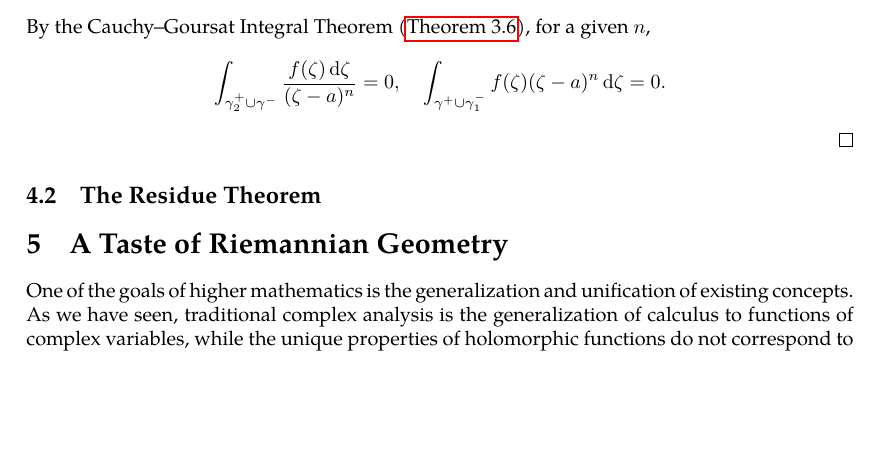
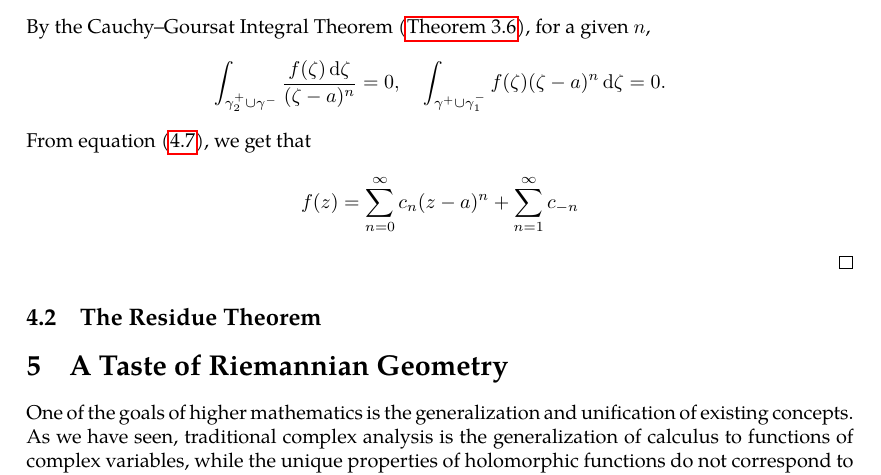
Before and after one commit to slipperking/complex-analysis-latex, a LaTeX document (main.tex): part of page 71 of 71, cut so that both start at the same text, the shorter picture padded with empty space. Compiled offline with pdfLaTeX.

Commit message:
overleaf_to_git (Sun Jun 22 15:30:57 2025 -0700): update main.tex from r14348 to r14353

```diff
--- a/main.tex
+++ b/main.tex
@@ -1782,9 +1782,10 @@ If \(R>r\), then \(f\) is convergent on the annulus \(D(a,R)\setminus\overline{D
     \end{equation} is uniformly convergent with respect to \(\zeta\). Similarly, \(\forall\zeta\in\gamma_2\), \(\abs{\zeta-a}>\abs{z-a}\Leftrightarrow\frac{\abs{z-a}}{\abs{\zeta-a}}<1\), and it follows that \begin{equation}
         \frac{1}{\zeta-z}=\frac{1}{(\zeta-a)\qty(1-\dfrac{z-a}{\zeta-a})}=\sum_{n=0}^\infty\frac{\qty(z-a)^n}{\qty(\zeta-a)^{n+1}}\label{eq:laurentexpansionofholomorphicfunction_kernelexpansionoutside}
     \end{equation} is uniformly convergent with respect to \(\zeta\). By the boundedness of \(f\) on \(\gamma_1\) and \(\gamma_2\) by holomorphy, by the Weierstrass \(M\)--Test, we get that \begin{equation}
-        f(z)=\frac{1}{2\pi i}\qty(\sum_{n=0}^\infty\int_{\gamma_2}\frac{(z-a)^n}{(\zeta-a)^{n+1}}f(\zeta)\ddzeta+\sum_{n=1}^\infty\int_{\gamma_1}\frac{(\zeta-a)^{n-1}}{(z-a)^{n}}f(\zeta)\ddzeta).\label{eq:laurentexpansionofholorphicfunction_finalstep}
+        f(z)=\frac{1}{2\pi i}\qty(\sum_{n=0}^\infty\int_{\gamma_2}\frac{(z-a)^n}{(\zeta-a)^{n+1}}f(\zeta)\ddzeta+\sum_{n=1}^\infty\int_{\gamma_1}\frac{(\zeta-a)^{n-1}}{(z-a)^{n}}f(\zeta)\ddzeta).\label{eq:laurentexpansionofholomorphicfunction_finalstep}
     \end{equation}
     By the Cauchy--Goursat Integral Theorem (\autoref{thm:cauchygoursattheorem}), for a given \(n\), \[\int_{\gamma_2^+\cup\gamma^-}\frac{f(\zeta)\ddzeta}{(\zeta-a)^n}=0,\quad\int_{\gamma^+\cup\gamma_1^-}f(\zeta)(\zeta-a)^n\ddzeta=0.\]
+    From equation~\eqref{eq:laurentexpansionofholomorphicfunction_finalstep}, we get that \[f(z)=\sum_{n=0}^\infty c_n(z-a)^n+\sum_{n=1}^\infty c_{-n\]
 \end{proof}
 \subsection{The Residue Theorem}\label{sec:residuetheorem}
 
```
